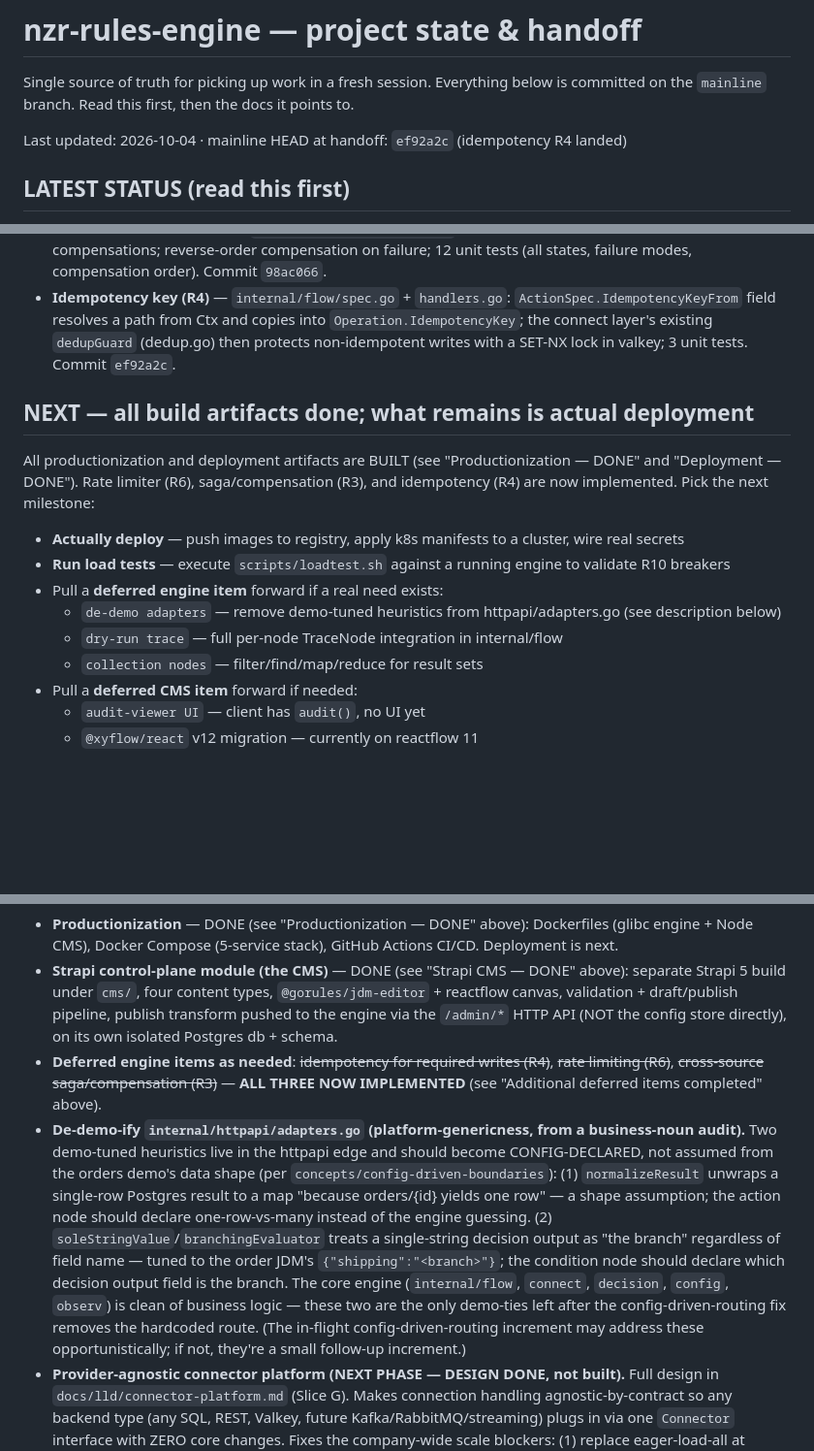
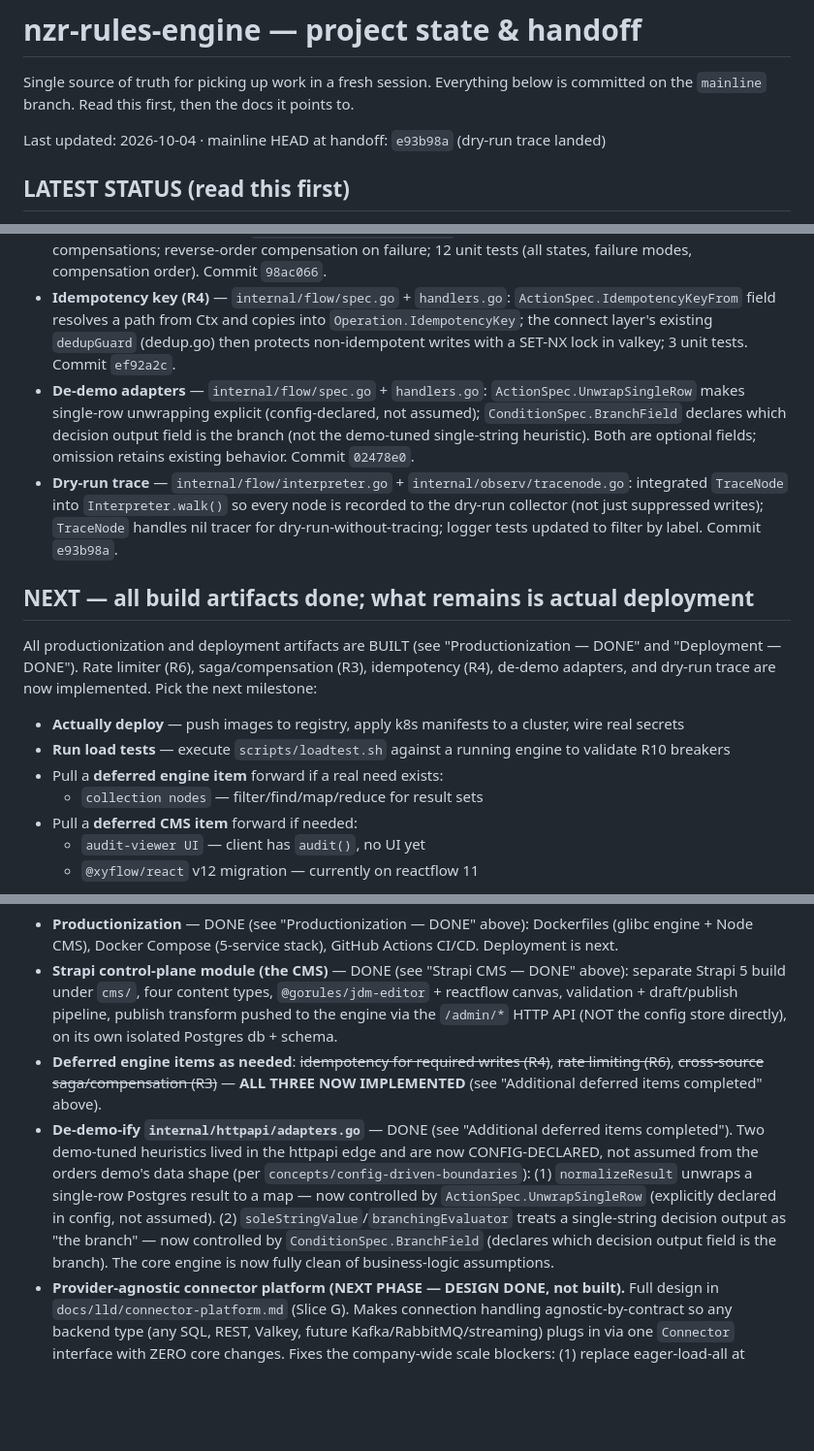
Before and after one commit to nuzirwan/rule-engine-api-cms, a Markdown page: docs/STATE.md, 3 parts joined by grey strips. Shown at 97% size. GitHub-like rendering; blank space fills up the shorter version.

Commit message:
docs(STATE): update with de-demo adapters and dry-run trace completion

```diff
--- a/docs/STATE.md
+++ b/docs/STATE.md
@@ -3,7 +3,7 @@
 Single source of truth for picking up work in a fresh session. Everything below is committed on
 the `mainline` branch. Read this first, then the docs it points to.
 
-Last updated: 2026-10-04 · mainline HEAD at handoff: `ef92a2c` (idempotency R4 landed)
+Last updated: 2026-10-04 · mainline HEAD at handoff: `e93b98a` (dry-run trace landed)
 
 ## LATEST STATUS (read this first)
 The **v1 engine is complete and proven LIVE**, the **config-management Admin API (control plane) is
@@ -339,16 +339,22 @@ limiting — now **token-bucket rate limiter implemented (R6)**, per-instance br
   field resolves a path from Ctx and copies into `Operation.IdempotencyKey`; the connect layer's
   existing `dedupGuard` (dedup.go) then protects non-idempotent writes with a SET-NX lock in valkey;
   3 unit tests. Commit `ef92a2c`.
+- **De-demo adapters** — `internal/flow/spec.go` + `handlers.go`: `ActionSpec.UnwrapSingleRow` makes
+  single-row unwrapping explicit (config-declared, not assumed); `ConditionSpec.BranchField` declares
+  which decision output field is the branch (not the demo-tuned single-string heuristic). Both are
+  optional fields; omission retains existing behavior. Commit `02478e0`.
+- **Dry-run trace** — `internal/flow/interpreter.go` + `internal/observ/tracenode.go`: integrated
+  `TraceNode` into `Interpreter.walk()` so every node is recorded to the dry-run collector (not just
+  suppressed writes); `TraceNode` handles nil tracer for dry-run-without-tracing; logger tests updated
+  to filter by label. Commit `e93b98a`.
 
 ## NEXT — all build artifacts done; what remains is actual deployment
 All productionization and deployment artifacts are BUILT (see "Productionization — DONE" and
-"Deployment — DONE"). Rate limiter (R6), saga/compensation (R3), and idempotency (R4) are now
-implemented. Pick the next milestone:
+"Deployment — DONE"). Rate limiter (R6), saga/compensation (R3), idempotency (R4), de-demo adapters,
+and dry-run trace are now implemented. Pick the next milestone:
 - **Actually deploy** — push images to registry, apply k8s manifests to a cluster, wire real secrets
 - **Run load tests** — execute `scripts/loadtest.sh` against a running engine to validate R10 breakers
 - Pull a **deferred engine item** forward if a real need exists:
-  - `de-demo adapters` — remove demo-tuned heuristics from httpapi/adapters.go (see description below)
-  - `dry-run trace` — full per-node TraceNode integration in internal/flow
   - `collection nodes` — filter/find/map/reduce for result sets
 - Pull a **deferred CMS item** forward if needed:
   - `audit-viewer UI` — client has `audit()`, no UI yet
@@ -365,18 +371,14 @@ implemented. Pick the next milestone:
 - **Deferred engine items as needed**: ~~idempotency for required writes (R4)~~, ~~rate limiting (R6)~~,
   ~~cross-source saga/compensation (R3)~~ — **ALL THREE NOW IMPLEMENTED** (see "Additional deferred
   items completed" above).
-- **De-demo-ify `internal/httpapi/adapters.go` (platform-genericness, from a business-noun audit).**
-  Two demo-tuned heuristics live in the httpapi edge and should become CONFIG-DECLARED, not
-  assumed from the orders demo's data shape (per `concepts/config-driven-boundaries`): (1)
-  `normalizeResult` unwraps a single-row Postgres result to a map "because orders/{id} yields one
-  row" — a shape assumption; the action node should declare one-row-vs-many instead of the engine
-  guessing. (2) `soleStringValue`/`branchingEvaluator` treats a single-string decision output as
-  "the branch" regardless of field name — tuned to the order JDM's `{"shipping":"<branch>"}`; the
-  condition node should declare which decision output field is the branch. The core engine
-  (`internal/flow`, `connect`, `decision`, `config`, `observ`) is clean of business logic — these
-  two are the only demo-ties left after the config-driven-routing fix removes the hardcoded route.
-  (The in-flight config-driven-routing increment may address these opportunistically; if not,
-  they're a small follow-up increment.)
+- **De-demo-ify `internal/httpapi/adapters.go`** — DONE (see "Additional deferred items completed").
+  Two demo-tuned heuristics lived in the httpapi edge and are now CONFIG-DECLARED, not assumed
+  from the orders demo's data shape (per `concepts/config-driven-boundaries`): (1) `normalizeResult`
+  unwraps a single-row Postgres result to a map — now controlled by `ActionSpec.UnwrapSingleRow`
+  (explicitly declared in config, not assumed). (2) `soleStringValue`/`branchingEvaluator` treats a
+  single-string decision output as "the branch" — now controlled by `ConditionSpec.BranchField`
+  (declares which decision output field is the branch). The core engine is now fully clean of
+  business-logic assumptions.
 - **Provider-agnostic connector platform (NEXT PHASE — DESIGN DONE, not built).** Full design in
   `docs/lld/connector-platform.md` (Slice G). Makes connection handling agnostic-by-contract so any
   backend type (any SQL, REST, Valkey, future Kafka/RabbitMQ/streaming) plugs in via one `Connector`
```
